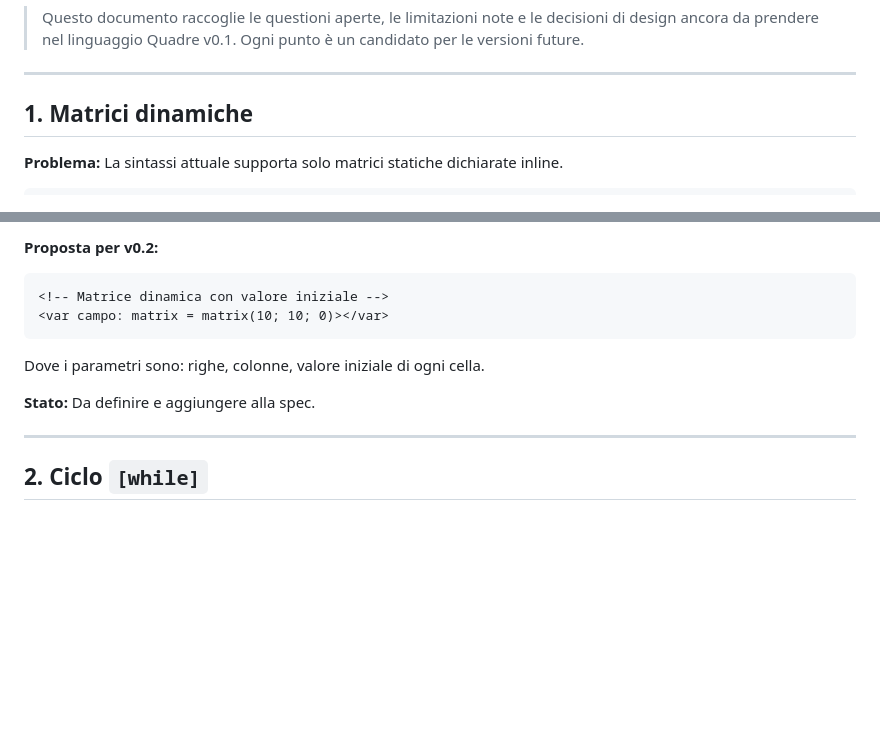
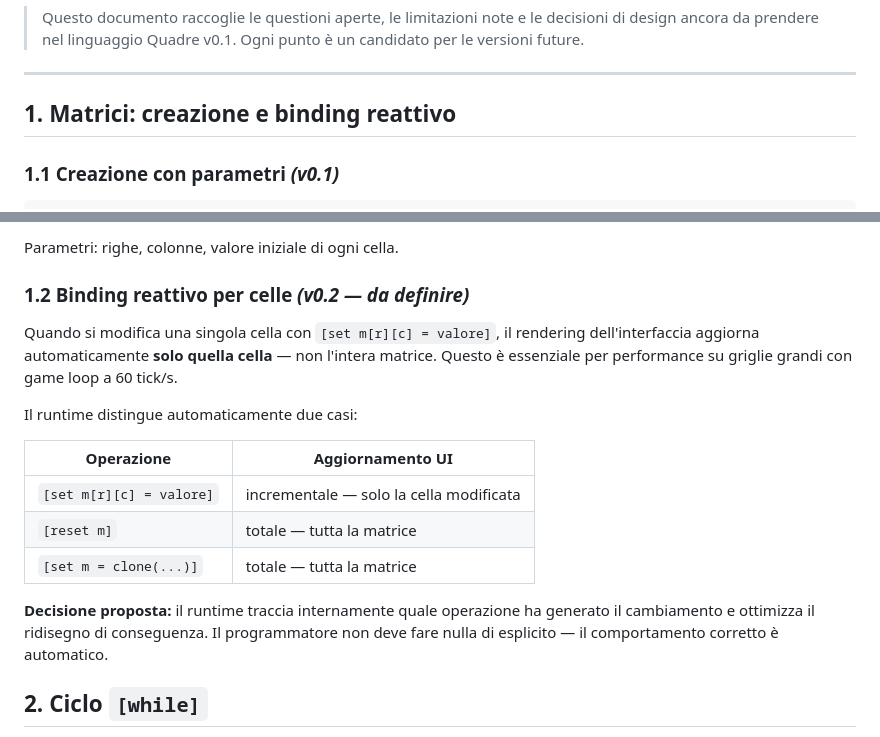
Before and after one commit to frankdimat/quadre-lang, a Markdown page: docs/quadre-open-questions-v0.1.md, 2 parts joined by grey strips. Drawn GitHub-style; blank space fills up the shorter version.

````diff
--- a/docs/quadre-open-questions-v0.1.md
+++ b/docs/quadre-open-questions-v0.1.md
@@ -5,8 +5,8 @@
 
 ---
 
-## 1. Matrici dinamiche
+## 1. Matrici: creazione e binding reattivo
 
-**Problema:** La sintassi attuale supporta solo matrici statiche dichiarate inline.
+### 1.1 Creazione con parametri *(v0.1)*
 
 ```xml
@@ -15,17 +14,24 @@
 ```
 
-**Proposta per v0.2:**
-```xml
-<!-- Matrice dinamica con valore iniziale -->
-<var campo: matrix = matrix(10; 10; 0)></var>
-```
+Parametri: righe, colonne, valore iniziale di ogni cella.
 
-Dove i parametri sono: righe, colonne, valore iniziale di ogni cella.
+### 1.2 Binding reattivo per celle *(v0.2 — da definire)*
 
-**Stato:** Da definire e aggiungere alla spec.
+Quando si modifica una singola cella con `[set m[r][c] = valore]`, il rendering
+dell'interfaccia aggiorna automaticamente **solo quella cella** — non l'intera matrice.
+Questo è essenziale per performance su griglie grandi con game loop a 60 tick/s.
 
----
+Il runtime distingue automaticamente due casi:
 
+| Operazione | Aggiornamento UI |
+|---|---|
+| `[set m[r][c] = valore]` | incrementale — solo la cella modificata |
+| `[reset m]` | totale — tutta la matrice |
+| `[set m = clone(...)]` | totale — tutta la matrice |
+
+**Decisione proposta:** il runtime traccia internamente quale operazione ha generato
+il cambiamento e ottimizza il ridisegno di conseguenza. Il programmatore non deve fare
+nulla di esplicito — il comportamento corretto è automatico.
 ## 2. Ciclo `[while]`
 
 **Problema:** Non esiste un costrutto per loop condizionali. `[cycle]` copre il caso `for` (range numerico o collezione), ma non il caso `while` (condizione booleana).
````
Also changed, not shown: other parts of docs/quadre-open-questions-v0.1.md (+1 -2 lines).
